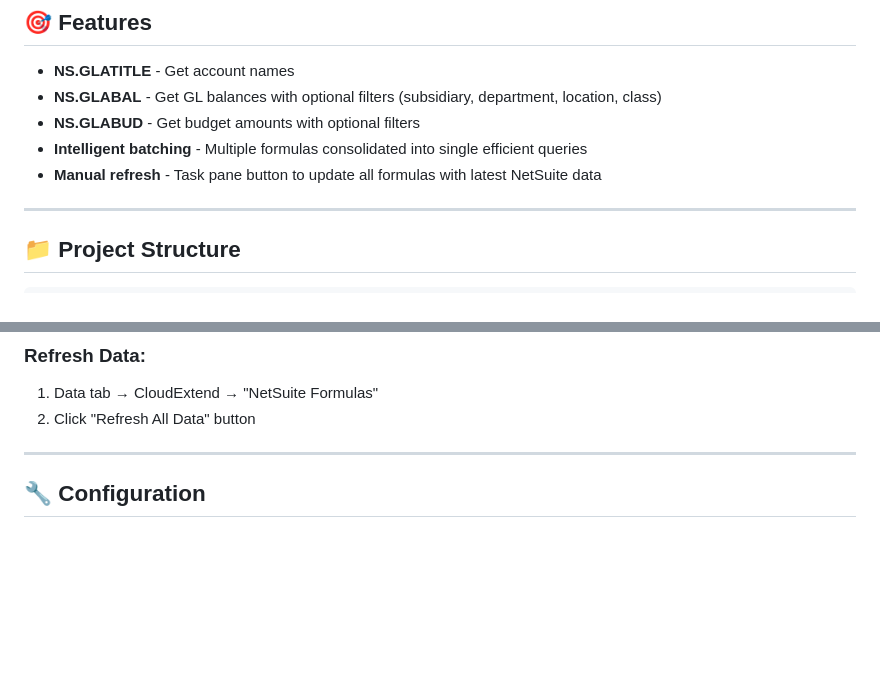
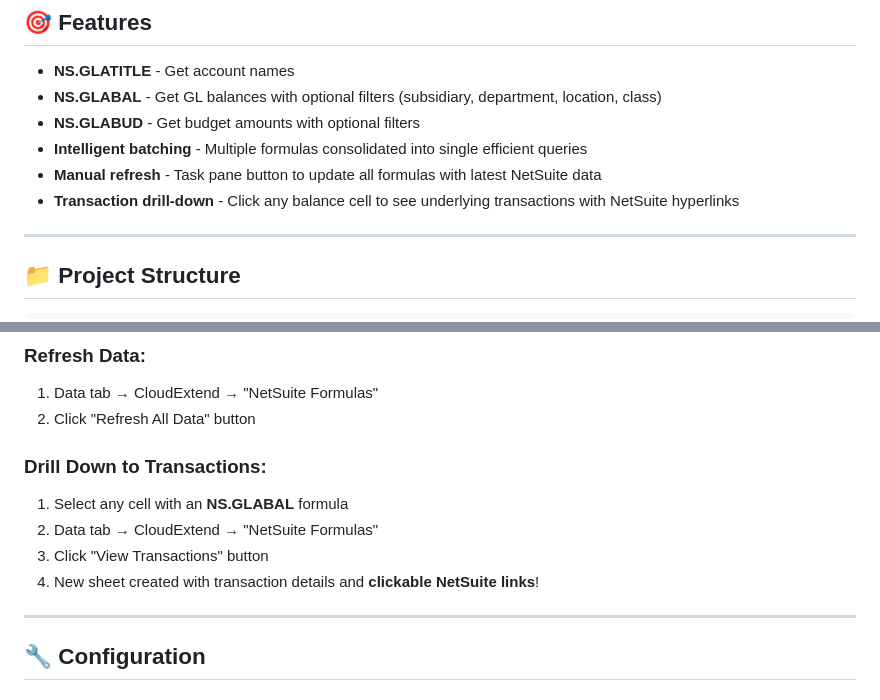
Before and after one commit to chris-cloudextend/netsuite-excel-addin, a Markdown page: README.md, 2 parts joined by grey strips. GitHub-like rendering; blank space fills up the shorter version.

Commit message:
Update README with drill-down feature documentation

```diff
--- a/README.md
+++ b/README.md
@@ -9,6 +9,7 @@ Real-time NetSuite SuiteQL data directly in Excel via custom formulas.
 - **NS.GLABUD** - Get budget amounts with optional filters
 - **Intelligent batching** - Multiple formulas consolidated into single efficient queries
 - **Manual refresh** - Task pane button to update all formulas with latest NetSuite data
+- **Transaction drill-down** - Click any balance cell to see underlying transactions with NetSuite hyperlinks
 
 ---
 
@@ -65,6 +66,12 @@ Copy the tunnel URL and update `docs/functions.js`
 ### Refresh Data:
 1. Data tab → CloudExtend → "NetSuite Formulas"
 2. Click "Refresh All Data" button
+
+### Drill Down to Transactions:
+1. Select any cell with an **NS.GLABAL** formula
+2. Data tab → CloudExtend → "NetSuite Formulas"
+3. Click "View Transactions" button
+4. New sheet created with transaction details and **clickable NetSuite links**!
 
 ---
 
```
